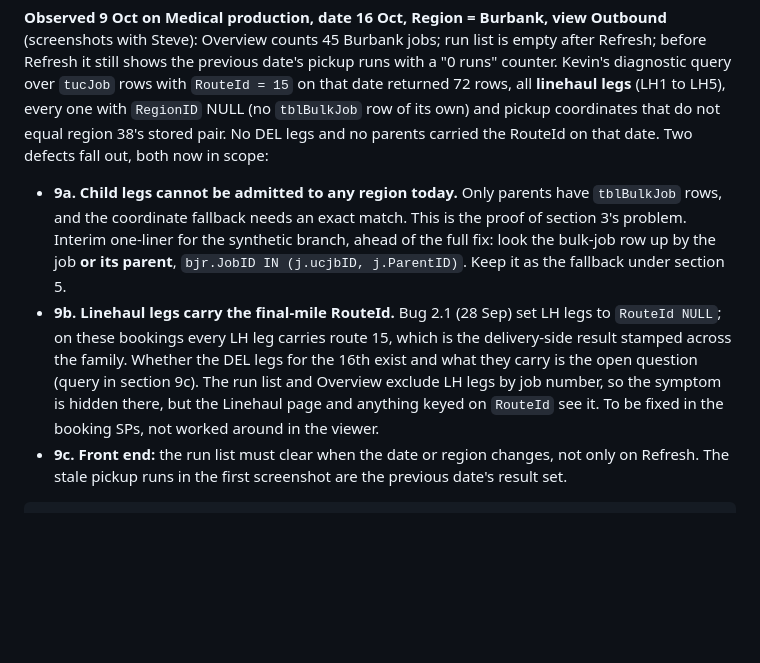
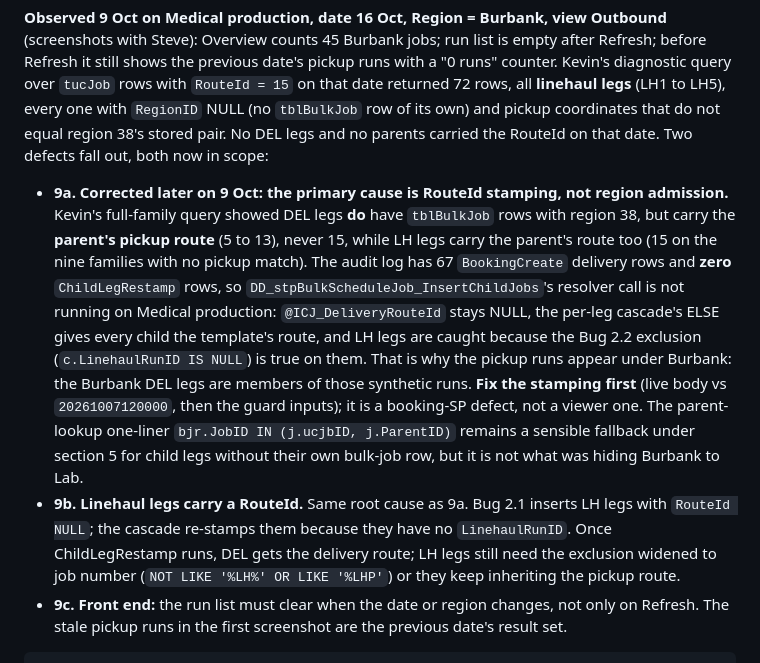
Before and after one commit to Deliver-Different-Testing/routed-operations, a Markdown page: docs/KEVIN-ROUTE-VIEWER-REGION-FILTERING-2026-10-08.md, the part around the change. GitHub-like rendering; blank space fills up the shorter version.

Commit message:
docs: Route Viewer region filtering - 9a/9b corrected: root cause is child-leg RouteId stamping (ChildLegRestamp not firing on Medical prod)
Co-Authored-By: Claude Fable 5.1 <noreply@anthropic.com>

````diff
--- a/docs/KEVIN-ROUTE-VIEWER-REGION-FILTERING-2026-10-08.md
+++ b/docs/KEVIN-ROUTE-VIEWER-REGION-FILTERING-2026-10-08.md
@@ -141,8 +141,8 @@ Nothing open. If the build turns up something the spec did not anticipate, raise
 
 **Observed 9 Oct on Medical production, date 16 Oct, Region = Burbank, view Outbound** (screenshots with Steve): Overview counts 45 Burbank jobs; run list is empty after Refresh; before Refresh it still shows the previous date's pickup runs with a "0 runs" counter. Kevin's diagnostic query over `tucJob` rows with `RouteId = 15` on that date returned 72 rows, all **linehaul legs** (LH1 to LH5), every one with `RegionID` NULL (no `tblBulkJob` row of its own) and pickup coordinates that do not equal region 38's stored pair. No DEL legs and no parents carried the RouteId on that date. Two defects fall out, both now in scope:
 
-- **9a. Child legs cannot be admitted to any region today.** Only parents have `tblBulkJob` rows, and the coordinate fallback needs an exact match. This is the proof of section 3's problem. Interim one-liner for the synthetic branch, ahead of the full fix: look the bulk-job row up by the job **or its parent**, `bjr.JobID IN (j.ucjbID, j.ParentID)`. Keep it as the fallback under section 5.
-- **9b. Linehaul legs carry the final-mile RouteId.** Bug 2.1 (28 Sep) set LH legs to `RouteId NULL`; on these bookings every LH leg carries route 15, which is the delivery-side result stamped across the family. Whether the DEL legs for the 16th exist and what they carry is the open question (query in section 9c). The run list and Overview exclude LH legs by job number, so the symptom is hidden there, but the Linehaul page and anything keyed on `RouteId` see it. To be fixed in the booking SPs, not worked around in the viewer.
+- **9a. Corrected later on 9 Oct: the primary cause is RouteId stamping, not region admission.** Kevin's full-family query showed DEL legs **do** have `tblBulkJob` rows with region 38, but carry the **parent's pickup route** (5 to 13), never 15, while LH legs carry the parent's route too (15 on the nine families with no pickup match). The audit log has 67 `BookingCreate` delivery rows and **zero** `ChildLegRestamp` rows, so `DD_stpBulkScheduleJob_InsertChildJobs`'s resolver call is not running on Medical production: `@ICJ_DeliveryRouteId` stays NULL, the per-leg cascade's ELSE gives every child the template's route, and LH legs are caught because the Bug 2.2 exclusion (`c.LinehaulRunID IS NULL`) is true on them. That is why the pickup runs appear under Burbank: the Burbank DEL legs are members of those synthetic runs. **Fix the stamping first** (live body vs `20261007120000`, then the guard inputs); it is a booking-SP defect, not a viewer one. The parent-lookup one-liner `bjr.JobID IN (j.ucjbID, j.ParentID)` remains a sensible fallback under section 5 for child legs without their own bulk-job row, but it is not what was hiding Burbank to Lab.
+- **9b. Linehaul legs carry a RouteId.** Same root cause as 9a. Bug 2.1 inserts LH legs with `RouteId NULL`; the cascade re-stamps them because they have no `LinehaulRunID`. Once ChildLegRestamp runs, DEL gets the delivery route; LH legs still need the exclusion widened to job number (`NOT LIKE '%LH%' OR LIKE '%LHP'`) or they keep inheriting the pickup route.
 - **9c. Front end:** the run list must clear when the date or region changes, not only on Refresh. The stale pickup runs in the first screenshot are the previous date's result set.
 
 ```sql
````
